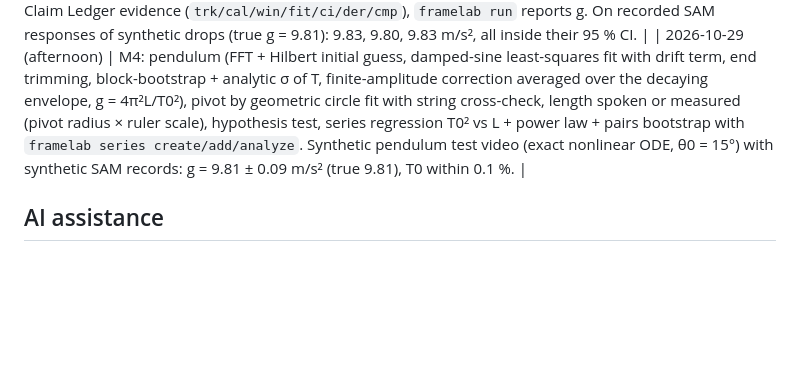
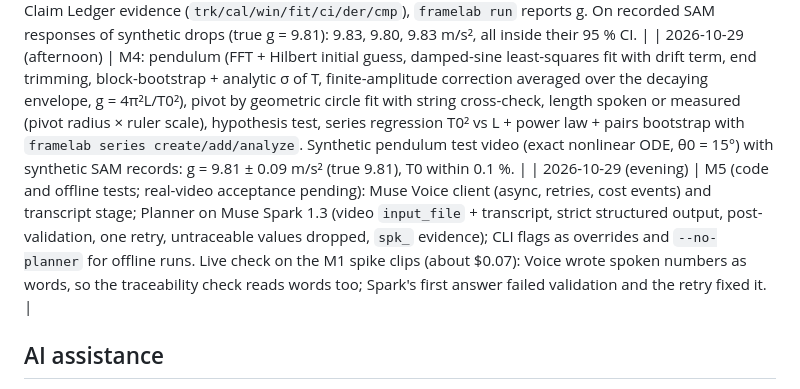
Before and after one commit to setiani/framelab, a Markdown page: HACKATHON.md, the part around the change. GitHub-like rendering; blank space fills up the shorter version.

Commit message:
docs: M5 status, V8b finding and decisions log

```diff
--- a/HACKATHON.md
+++ b/HACKATHON.md
@@ -14,6 +14,7 @@ building period.** No pre-existing code was used.
 | 2026-10-28 (night) | M2: ingest (probe, CFR normalisation, effective fps, audio, frame-accurate analysis clip, key frames), Meta client (retries, cost events, recording, strict schemas), SAM client (streaming, compact records + replay, box-prompt fallback), segmentation stage (alt concepts, motion-blob fallback, image-mode references, file deletion), observations (sub-pixel centroids, PCA axes, split-id merge), `framelab run --until measuring`, golden tests on recorded SAM responses. |
 | 2026-10-29 | M3: track cleaning (area + Hampel outliers, gap interpolation), scale calibration (ruler PCA extent, blur-robust ball diameter with mask-dilation correction, method agreement), free-fall physics (automatic release/impact window, contact trimming, quadratic + cubic control fit, block bootstrap + analytic + window-variation σ with ≥90 % CI coverage on synthetic data), Claim Ledger evidence (`trk/cal/win/fit/ci/der/cmp`), `framelab run` reports g. On recorded SAM responses of synthetic drops (true g = 9.81): 9.83, 9.80, 9.83 m/s², all inside their 95 % CI. |
 | 2026-10-29 (afternoon) | M4: pendulum (FFT + Hilbert initial guess, damped-sine least-squares fit with drift term, end trimming, block-bootstrap + analytic σ of T, finite-amplitude correction averaged over the decaying envelope, g = 4π²L/T0²), pivot by geometric circle fit with string cross-check, length spoken or measured (pivot radius × ruler scale), hypothesis test, series regression T0² vs L + power law + pairs bootstrap with `framelab series create/add/analyze`. Synthetic pendulum test video (exact nonlinear ODE, θ0 = 15°) with synthetic SAM records: g = 9.81 ± 0.09 m/s² (true 9.81), T0 within 0.1 %. |
+| 2026-10-29 (evening) | M5 (code and offline tests; real-video acceptance pending): Muse Voice client (async, retries, cost events) and transcript stage; Planner on Muse Spark 1.3 (video `input_file` + transcript, strict structured output, post-validation, one retry, untraceable values dropped, `spk_` evidence); CLI flags as overrides and `--no-planner` for offline runs. Live check on the M1 spike clips (about $0.07): Voice wrote spoken numbers as words, so the traceability check reads words too; Spark's first answer failed validation and the retry fixed it. |
 
 <!-- Add one row per day: milestone(s) finished, notable decisions, what changed. -->
 
```
